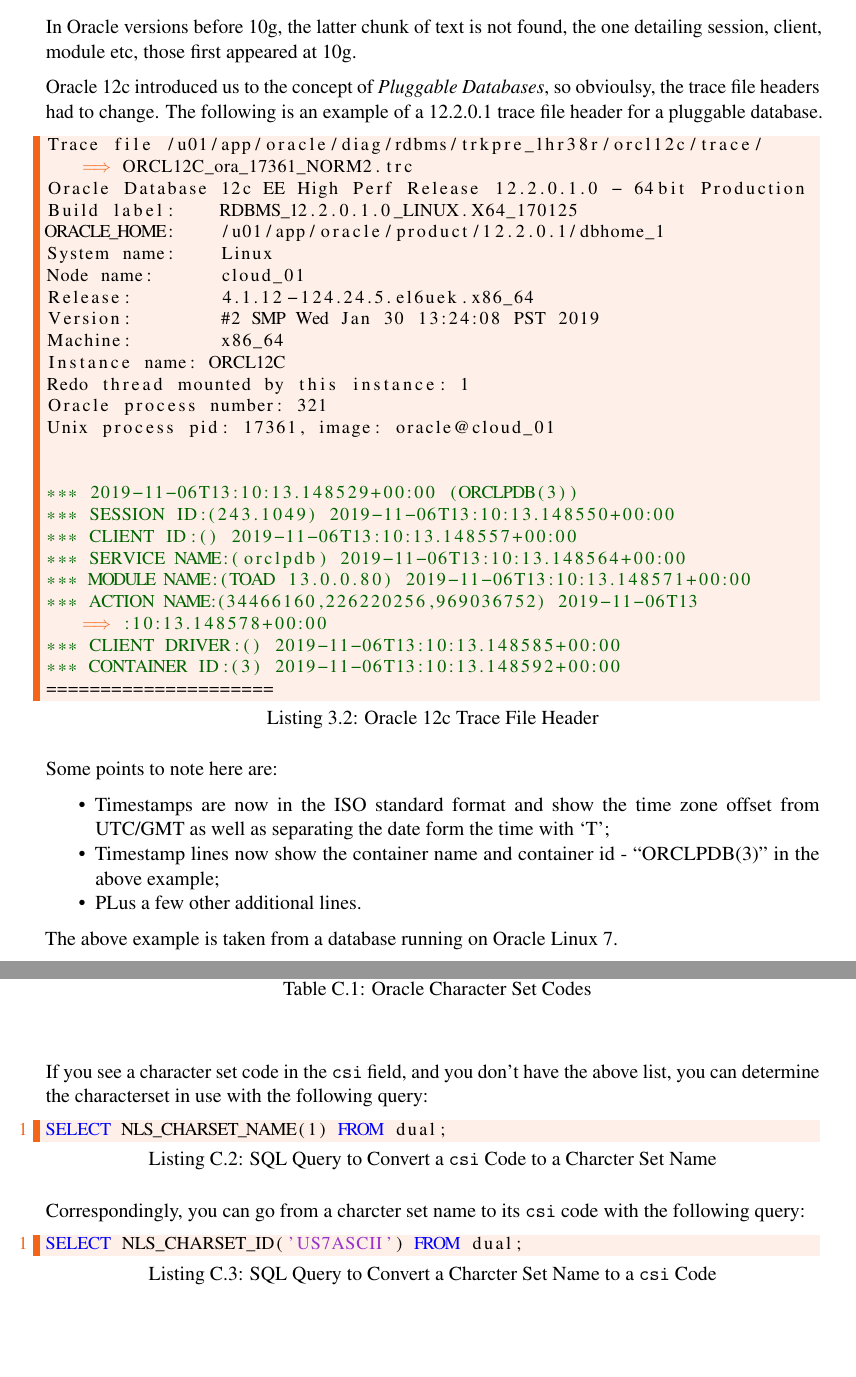
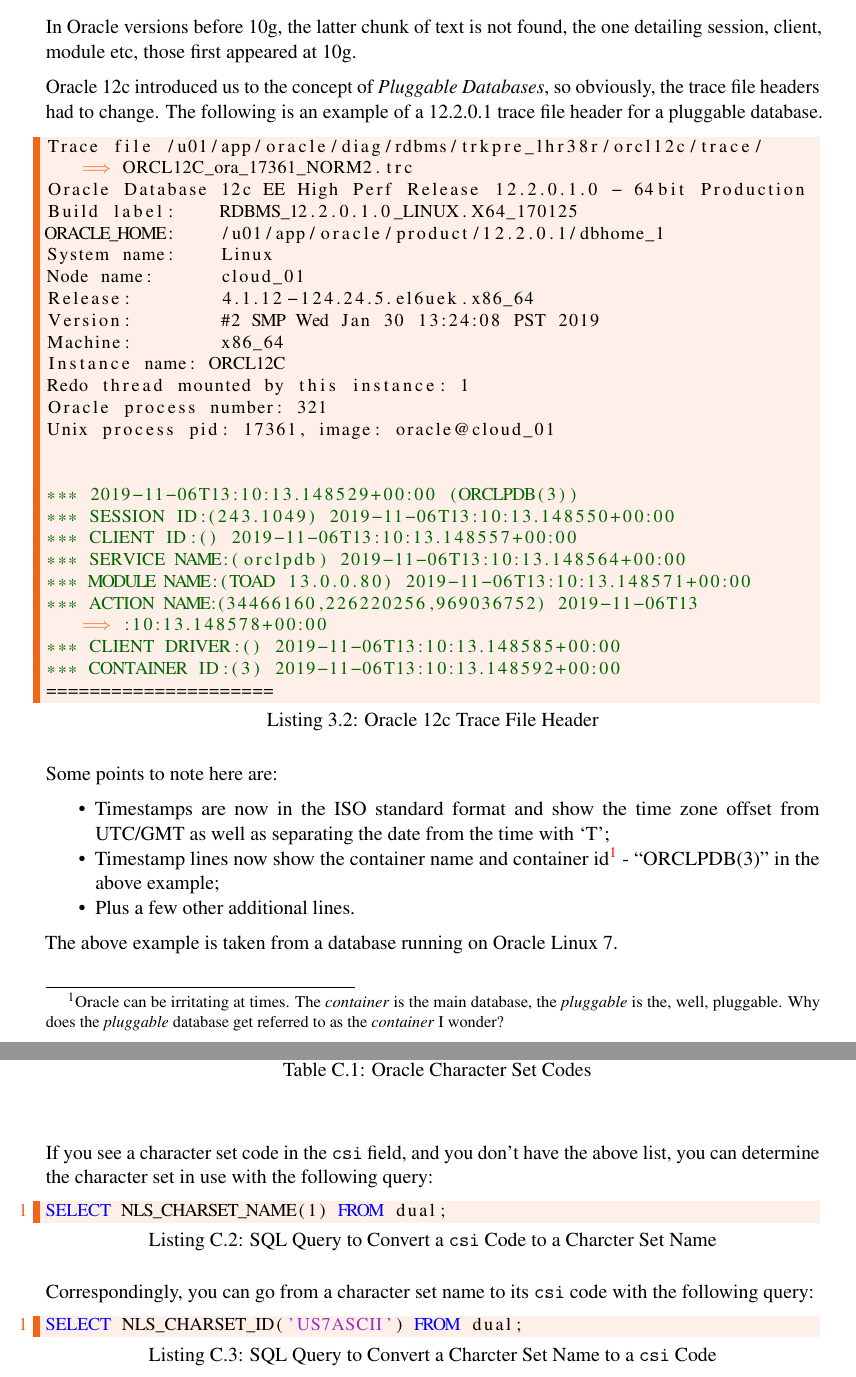
Before and after one commit to NormanDunbar/OracleTraceFilesExplained, a LaTeX book (OracleTraceFilesExplained.tex, which reads Content/Appendices.tex, Content/OracleTraceFiles.tex): two parts of pages 18 and 57 of 66, joined at a grey line, cut so that both start at the same text, the shorter picture padded with empty space. Compiled offline with pdfLaTeX.

Commit message:
A few minor corrections.

```diff
--- a/Content/Appendices.tex
+++ b/Content/Appendices.tex
@@ -383,15 +383,15 @@ Code & Character Set & Code & Character Set & Code & Character Set \\
 \bottomrule
 \end{longtable}
 
-If you see a character set code in the \inline{csi} field, and you don't have the above list, you can determine the characterset in use with the following query:
+If you see a character set code in the \inline{csi} field, and you don't have the above list, you can determine the character set in use with the following query:
 
 \begin{lstlisting}[language=SQL,caption={SQL Query to Convert a \inline{csi} Code to a Charcter Set Name}]
 SELECT NLS_CHARSET_NAME(1) FROM dual;
 \end{lstlisting}
 
-Correspondingly, you can go from a charcter set name to its \inline{csi} code with the following query:
+Correspondingly, you can go from a character set name to its \inline{csi} code with the following query:
 
-\begin{lstlisting}[language=SQL,caption={SQL Query to Convert a Charcter Set Name  to a \inline{csi} Code}]
+\begin{lstlisting}[language=SQL,caption={SQL Query to Convert a Charcter Set Name to a \inline{csi} Code}]
 SELECT NLS_CHARSET_ID('US7ASCII') FROM dual;
 \end{lstlisting}
 
--- a/Content/OracleTraceFiles.tex
+++ b/Content/OracleTraceFiles.tex
@@ -37,7 +37,7 @@ The last line, consisting of equals signs, is the separator between the header a
 
 In Oracle versions before 10g, the latter chunk of text is not found, the one detailing session, client, module etc, those first appeared at 10g.
 
-Oracle 12c introduced us to the concept of \emph{Pluggable Databases}, so obvioulsy, the trace file headers had to change. The following is an example of a 12.2.0.1 trace file header for a pluggable database.
+Oracle 12c introduced us to the concept of \emph{Pluggable Databases}, so obviously, the trace file headers had to change. The following is an example of a 12.2.0.1 trace file header for a pluggable database.
 
 \begin{lstlisting}[numbers=none,caption={Oracle 12c Trace File Header}]
 Trace file /u01/app/oracle/diag/rdbms/trkpre_lhr38r/orcl12c/trace/ORCL12C_ora_17361_NORM2.trc
@@ -69,9 +69,9 @@ Unix process pid: 17361, image: oracle@cloud_01
 Some points to note here are:
 
 \begin{itemize}
-	\item Timestamps are now in the ISO standard format and show the time zone offset from UTC/GMT as well as separating the date form the time with `T';
-	\item Timestamp lines now show the container name and container id - ``ORCLPDB(3)'' in the above example;
-	\item PLus a few other additional lines.
+	\item Timestamps are now in the ISO standard format and show the time zone offset from UTC/GMT as well as separating the date from the time with `T';
+	\item Timestamp lines now show the container name and container id\footnote{Oracle can be irritating at times. The \emph{container} is the main database, the \emph{pluggable} is the, well, pluggable. Why does the \emph{pluggable} database get referred to as the \emph{container} I wonder?} - ``ORCLPDB(3)'' in the above example;
+	\item Plus a few other additional lines.
 \end{itemize}
 
 The above example is taken from a database running on Oracle Linux 7.
```
Also changed, not shown: OracleTraceFilesExplained.tex (+2 -2 lines), OracleTraceFilesExplained.pdf, Content/Appendices.tex (6 more changed lines), Content/OracleTraceFiles.tex (6 more changed lines).
